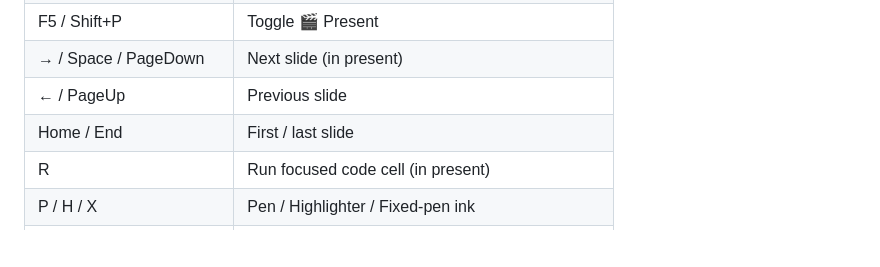
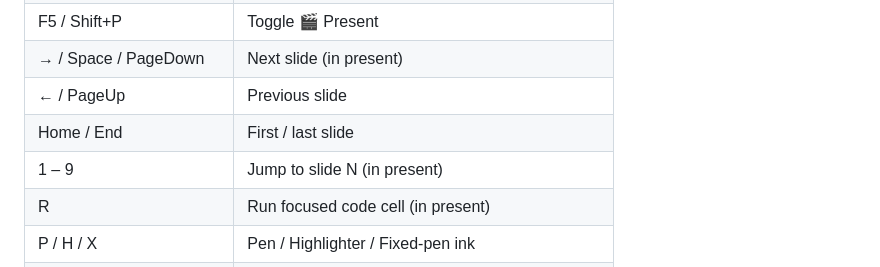
Before and after one commit to kader-xai/doodlecode-studio, a Markdown page: v2/README.md, the part around the change. Rendered like a GitHub page; blank space fills up the shorter version.

```diff
--- a/v2/README.md
+++ b/v2/README.md
@@ -114,6 +114,7 @@ cell for images and a Diagram cell for charts/flow/math.
 | → / Space / PageDown      | Next slide (in present)                   |
 | ← / PageUp                | Previous slide                            |
 | Home / End                | First / last slide                        |
+| 1 – 9                     | Jump to slide N (in present)              |
 | R                         | Run focused code cell (in present)        |
 | P / H / X                 | Pen / Highlighter / Fixed-pen ink         |
 | E                         | Erase all ink                             |
```
Also changed, not shown: v2/CHANGELOG.md (+7 -0 lines).
